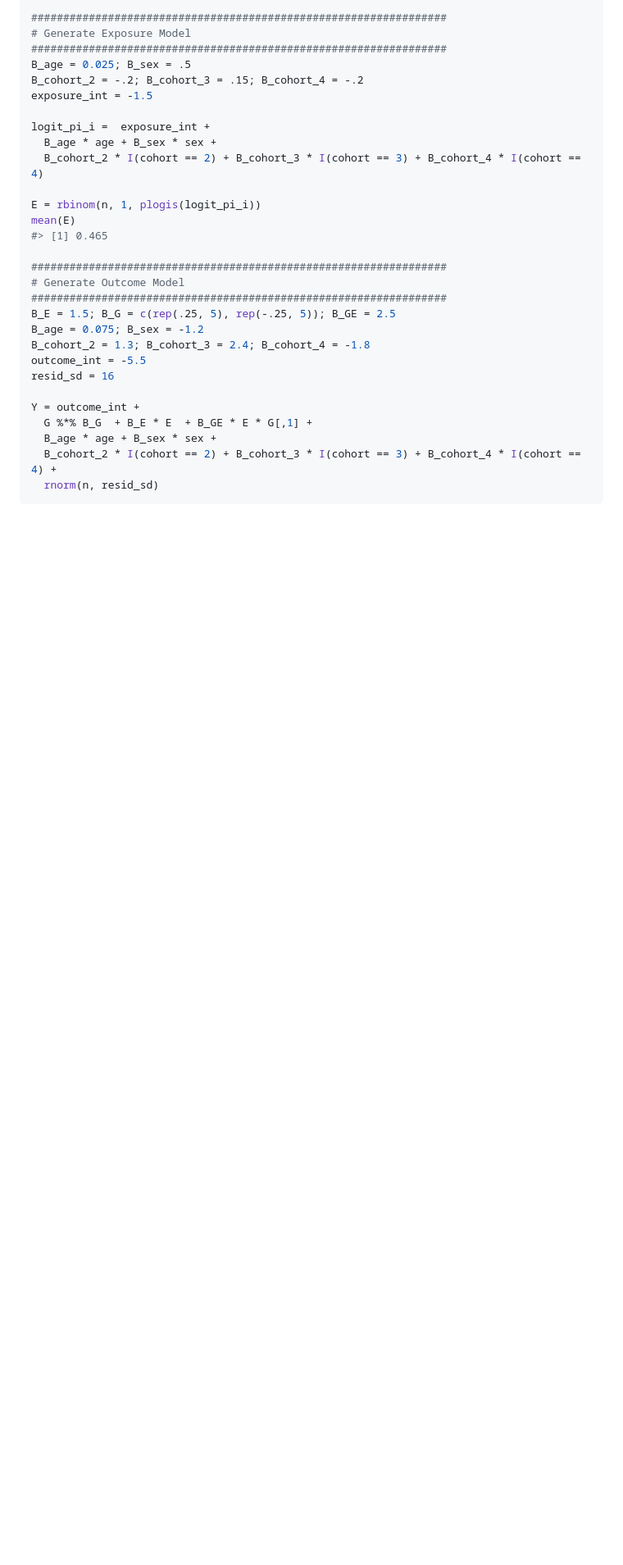
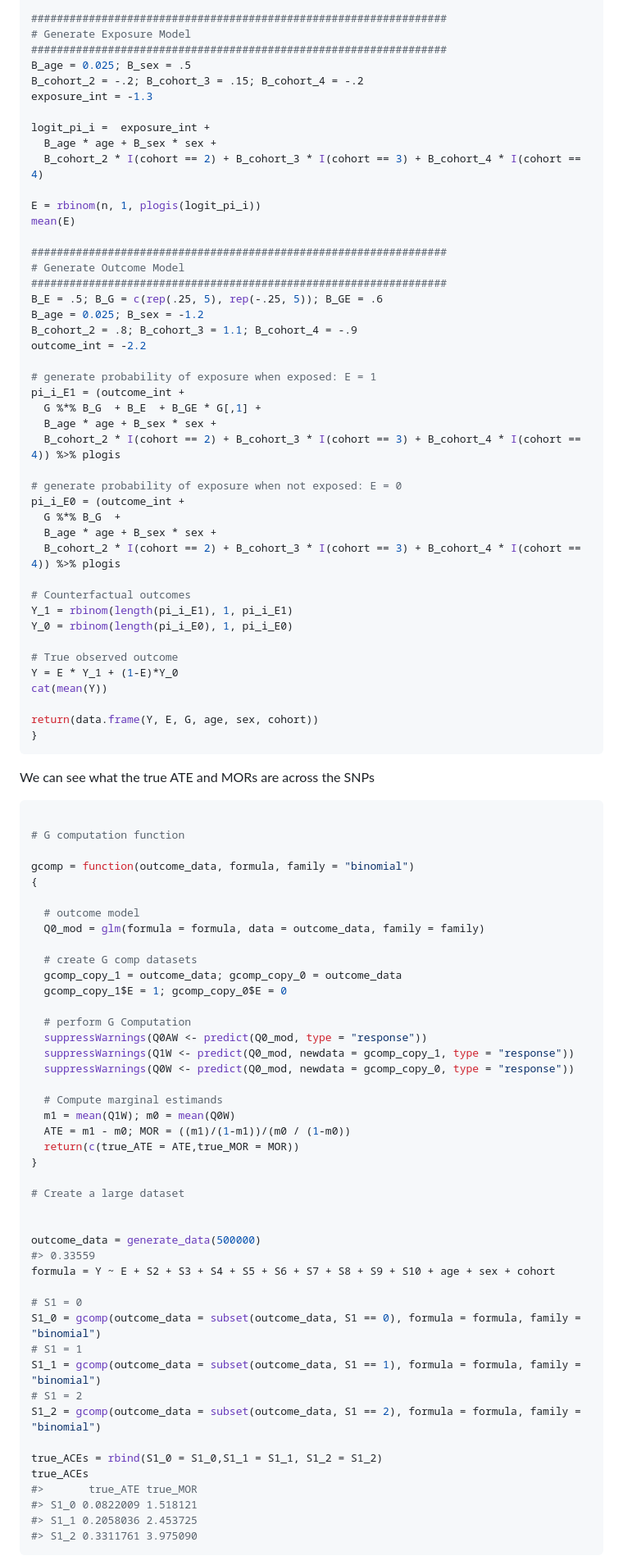
Before and after one commit to Daniel-Rud/tlGxE, a Markdown page: README.md, the part around the change printed below. Shown: that part at 82% size. Drawn GitHub-style; blank space fills up the shorter version.

````diff
--- a/README.md
+++ b/README.md
@@ -107,7 +98,7 @@ cohort = sample(1:4, size = n, prob = c(.3, .1, .4,.2), replace = T) %>% factor
 #################################################################
 B_age = 0.025; B_sex = .5
 B_cohort_2 = -.2; B_cohort_3 = .15; B_cohort_4 = -.2
-exposure_int = -1.5
+exposure_int = -1.3
 
 logit_pi_i =  exposure_int +
   B_age * age + B_sex * sex +
@@ -115,19 +106,85 @@ logit_pi_i =  exposure_int +
 
 E = rbinom(n, 1, plogis(logit_pi_i))
 mean(E)
-#> [1] 0.465
 
 #################################################################
 # Generate Outcome Model
 #################################################################
-B_E = 1.5; B_G = c(rep(.25, 5), rep(-.25, 5)); B_GE = 2.5
-B_age = 0.075; B_sex = -1.2
-B_cohort_2 = 1.3; B_cohort_3 = 2.4; B_cohort_4 = -1.8
-outcome_int = -5.5
-resid_sd = 16
+B_E = .5; B_G = c(rep(.25, 5), rep(-.25, 5)); B_GE = .6
+B_age = 0.025; B_sex = -1.2
+B_cohort_2 = .8; B_cohort_3 = 1.1; B_cohort_4 = -.9
+outcome_int = -2.2
 
-Y = outcome_int +
-  G %*% B_G  + B_E * E  + B_GE * E * G[,1] +
+# generate probability of exposure when exposed: E = 1
+pi_i_E1 = (outcome_int +
+  G %*% B_G  + B_E  + B_GE * G[,1] +
   B_age * age + B_sex * sex +
-  B_cohort_2 * I(cohort == 2) + B_cohort_3 * I(cohort == 3) + B_cohort_4 * I(cohort == 4) +
-  rnorm(n, resid_sd)
+  B_cohort_2 * I(cohort == 2) + B_cohort_3 * I(cohort == 3) + B_cohort_4 * I(cohort == 4)) %>% plogis
+
+# generate probability of exposure when not exposed: E = 0
+pi_i_E0 = (outcome_int +
+  G %*% B_G  +
+  B_age * age + B_sex * sex +
+  B_cohort_2 * I(cohort == 2) + B_cohort_3 * I(cohort == 3) + B_cohort_4 * I(cohort == 4)) %>% plogis
+
+# Counterfactual outcomes
+Y_1 = rbinom(length(pi_i_E1), 1, pi_i_E1)
+Y_0 = rbinom(length(pi_i_E0), 1, pi_i_E0)
+
+# True observed outcome
+Y = E * Y_1 + (1-E)*Y_0
+cat(mean(Y))
+
+return(data.frame(Y, E, G, age, sex, cohort))
+}
+```
+
+We can see what the true ATE and MORs are across the SNPs
+
+``` r
+
+# G computation function
+
+gcomp = function(outcome_data, formula, family = "binomial")
+{
+
+  # outcome model
+  Q0_mod = glm(formula = formula, data = outcome_data, family = family)
+
+  # create G comp datasets
+  gcomp_copy_1 = outcome_data; gcomp_copy_0 = outcome_data
+  gcomp_copy_1$E = 1; gcomp_copy_0$E = 0
+
+  # perform G Computation
+  suppressWarnings(Q0AW <- predict(Q0_mod, type = "response"))
+  suppressWarnings(Q1W <- predict(Q0_mod, newdata = gcomp_copy_1, type = "response"))
+  suppressWarnings(Q0W <- predict(Q0_mod, newdata = gcomp_copy_0, type = "response"))
+
+  # Compute marginal estimands
+  m1 = mean(Q1W); m0 = mean(Q0W)
+  ATE = m1 - m0; MOR = ((m1)/(1-m1))/(m0 / (1-m0))
+  return(c(true_ATE = ATE,true_MOR = MOR))
+}
+
+# Create a large dataset
+
+
+outcome_data = generate_data(500000)
+#> 0.33559
+formula = Y ~ E + S2 + S3 + S4 + S5 + S6 + S7 + S8 + S9 + S10 + age + sex + cohort
+
+# S1 = 0
+S1_0 = gcomp(outcome_data = subset(outcome_data, S1 == 0), formula = formula, family = "binomial")
+# S1 = 1
+S1_1 = gcomp(outcome_data = subset(outcome_data, S1 == 1), formula = formula, family = "binomial")
+# S1 = 2
+S1_2 = gcomp(outcome_data = subset(outcome_data, S1 == 2), formula = formula, family = "binomial")
+
+true_ACEs = rbind(S1_0 = S1_0,S1_1 = S1_1, S1_2 = S1_2)
+true_ACEs
+#>       true_ATE true_MOR
+#> S1_0 0.0822009 1.518121
+#> S1_1 0.2058036 2.453725
+#> S1_2 0.3311761 3.975090
+```
+
````
Also changed, not shown: other parts of README.md (+96 -82 lines), man/figures/README-unnamed-chunk-11-1.png (added), man/figures/README-unnamed-chunk-12-1.png (added), man/figures/README-unnamed-chunk-6-1.png, man/figures/README-unnamed-chunk-8-1.png, man/figures/README-unnamed-chunk-9-1.png, 4 other files.
